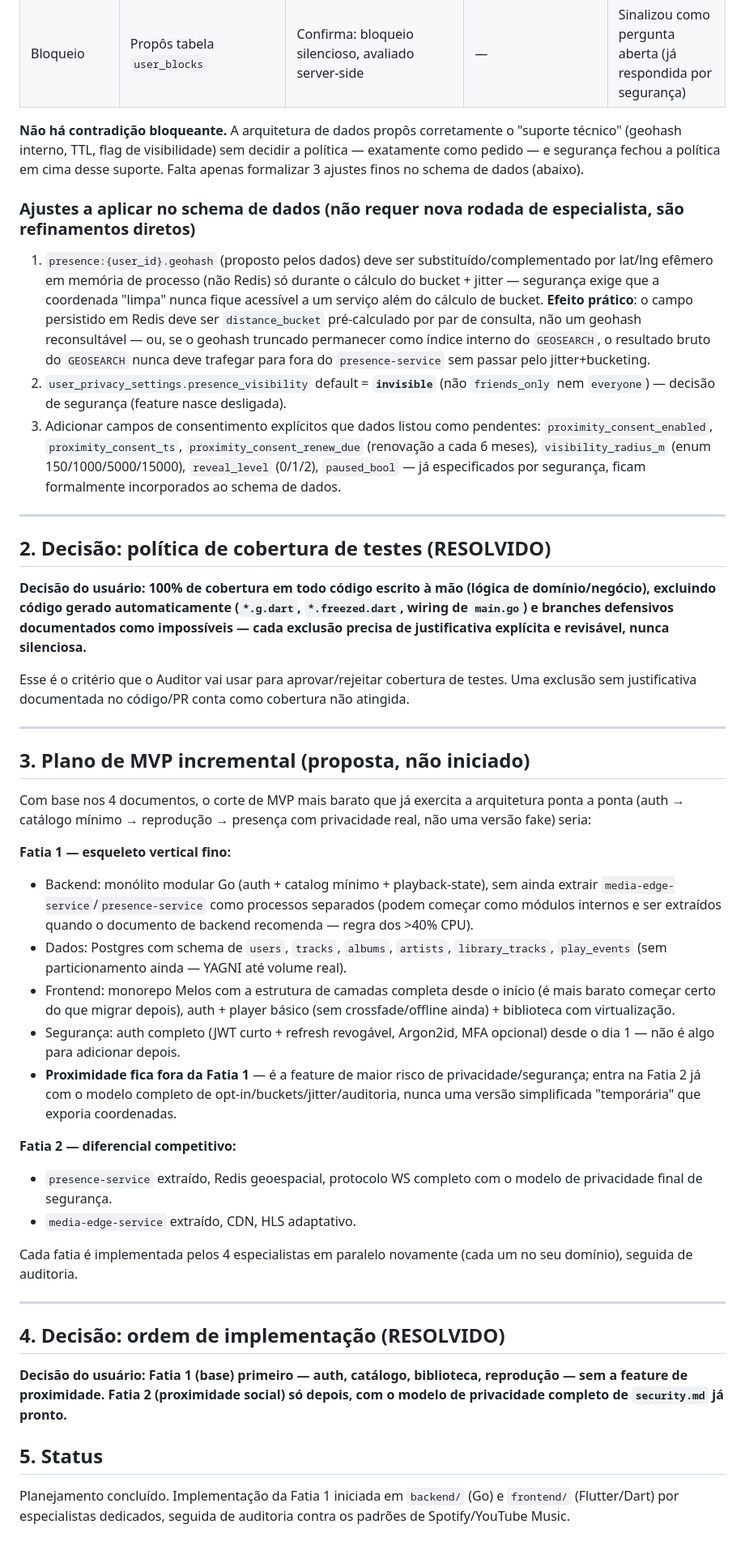
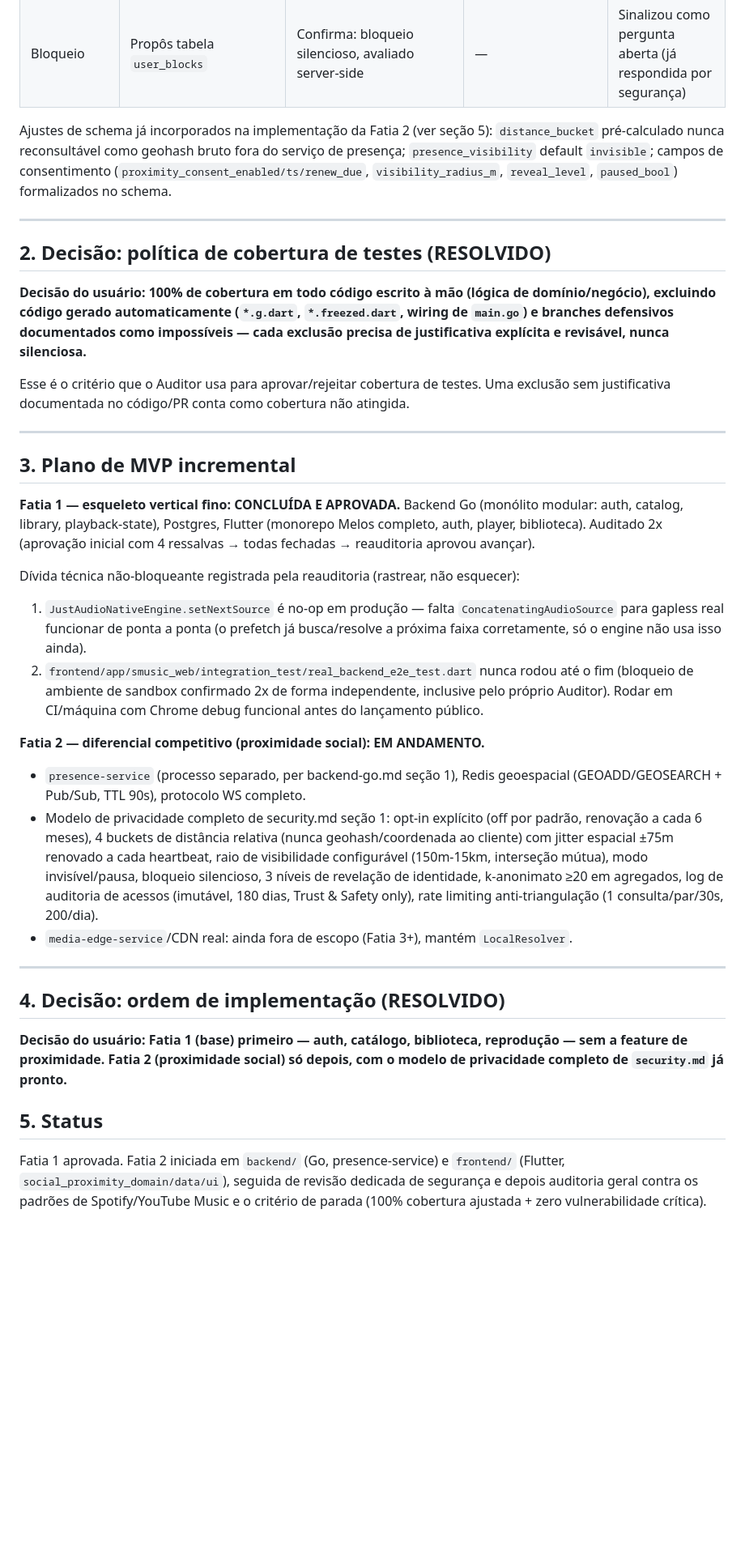
Before and after one commit to Thauan1995/smusic, a Markdown page: docs/architecture/00-overview.md, the part around one of its changes. Shown at 81% size. GitHub-like rendering; blank space fills up the shorter version.

Commit message:
docs: mark Fatia 1 approved, record non-blocking tech debt, start Fatia 2
Re-audit approved advancing to Fatia 2 (proximity discovery). Two
non-blocking findings tracked as backlog: JustAudioNativeEngine.setNextSource
is a no-op without ConcatenatingAudioSource (prefetch resolves correctly,
engine doesn't use it yet), and the real-backend E2E test has never
completed a full run (confirmed environment blocker, not a code issue).

Co-Authored-By: Claude Sonnet 5 <noreply@anthropic.com>
Claude-Session: https://claude.ai/code/session_01XsdccLxMYpoGhySLtqr9hP

```diff
--- a/docs/architecture/00-overview.md
+++ b/docs/architecture/00-overview.md
@@ -20,13 +20,7 @@ Os 4 documentos foram produzidos em paralelo, sem ver o resultado uns dos outros
 | Opt-in explícito | Propôs `presence_visibility` enum como gancho de schema | **Decisão final**: opt-in explícito, off por padrão, renovação semestral | Protocolo WS já inclui frame `visibility` opt-in/opt-out | Fluxo de permissão já desenhado como opt-in com tela de valor antes do prompt do SO |
 | Bloqueio | Propôs tabela `user_blocks` | Confirma: bloqueio silencioso, avaliado server-side | — | Sinalizou como pergunta aberta (já respondida por segurança) |
 
-**Não há contradição bloqueante.** A arquitetura de dados propôs corretamente o "suporte técnico" (geohash interno, TTL, flag de visibilidade) sem decidir a política — exatamente como pedido — e segurança fechou a política em cima desse suporte. Falta apenas formalizar 3 ajustes finos no schema de dados (abaixo).
-
-### Ajustes a aplicar no schema de dados (não requer nova rodada de especialista, são refinamentos diretos)
-
-1. `presence:{user_id}.geohash` (proposto pelos dados) deve ser substituído/complementado por lat/lng efêmero em memória de processo (não Redis) só durante o cálculo do bucket + jitter — segurança exige que a coordenada "limpa" nunca fique acessível a um serviço além do cálculo de bucket. **Efeito prático**: o campo persistido em Redis deve ser `distance_bucket` pré-calculado por par de consulta, não um geohash reconsultável — ou, se o geohash truncado permanecer como índice interno do `GEOSEARCH`, o resultado bruto do `GEOSEARCH` nunca deve trafegar para fora do `presence-service` sem passar pelo jitter+bucketing.
-2. `user_privacy_settings.presence_visibility` default = **`invisible`** (não `friends_only` nem `everyone`) — decisão de segurança (feature nasce desligada).
-3. Adicionar campos de consentimento explícitos que dados listou como pendentes: `proximity_consent_enabled`, `proximity_consent_ts`, `proximity_consent_renew_due` (renovação a cada 6 meses), `visibility_radius_m` (enum 150/1000/5000/15000), `reveal_level` (0/1/2), `paused_bool` — já especificados por segurança, ficam formalmente incorporados ao schema de dados.
+Ajustes de schema já incorporados na implementação da Fatia 2 (ver seção 5): `distance_bucket` pré-calculado nunca reconsultável como geohash bruto fora do serviço de presença; `presence_visibility` default `invisible`; campos de consentimento (`proximity_consent_enabled/ts/renew_due`, `visibility_radius_m`, `reveal_level`, `paused_bool`) formalizados no schema.
 
 ---
 
@@ -34,26 +28,23 @@ Os 4 documentos foram produzidos em paralelo, sem ver o resultado uns dos outros
 
 **Decisão do usuário: 100% de cobertura em todo código escrito à mão (lógica de domínio/negócio), excluindo código gerado automaticamente (`*.g.dart`, `*.freezed.dart`, wiring de `main.go`) e branches defensivos documentados como impossíveis — cada exclusão precisa de justificativa explícita e revisável, nunca silenciosa.**
 
-Esse é o critério que o Auditor vai usar para aprovar/rejeitar cobertura de testes. Uma exclusão sem justificativa documentada no código/PR conta como cobertura não atingida.
+Esse é o critério que o Auditor usa para aprovar/rejeitar cobertura de testes. Uma exclusão sem justificativa documentada no código/PR conta como cobertura não atingida.
 
 ---
 
-## 3. Plano de MVP incremental (proposta, não iniciado)
+## 3. Plano de MVP incremental
 
-Com base nos 4 documentos, o corte de MVP mais barato que já exercita a arquitetura ponta a ponta (auth → catálogo mínimo → reprodução → presença com privacidade real, não uma versão fake) seria:
+**Fatia 1 — esqueleto vertical fino: CONCLUÍDA E APROVADA.**
+Backend Go (monólito modular: auth, catalog, library, playback-state), Postgres, Flutter (monorepo Melos completo, auth, player, biblioteca). Auditado 2x (aprovação inicial com 4 ressalvas → todas fechadas → reauditoria aprovou avançar).
 
-**Fatia 1 — esqueleto vertical fino:**
-- Backend: monólito modular Go (auth + catalog mínimo + playback-state), sem ainda extrair `media-edge-service`/`presence-service` como processos separados (podem começar como módulos internos e ser extraídos quando o documento de backend recomenda — regra dos >40% CPU).
-- Dados: Postgres com schema de `users`, `tracks`, `albums`, `artists`, `library_tracks`, `play_events` (sem particionamento ainda — YAGNI até volume real).
-- Frontend: monorepo Melos com a estrutura de camadas completa desde o início (é mais barato começar certo do que migrar depois), auth + player básico (sem crossfade/offline ainda) + biblioteca com virtualização.
-- Segurança: auth completo (JWT curto + refresh revogável, Argon2id, MFA opcional) desde o dia 1 — não é algo para adicionar depois.
-- **Proximidade fica fora da Fatia 1** — é a feature de maior risco de privacidade/segurança; entra na Fatia 2 já com o modelo completo de opt-in/buckets/jitter/auditoria, nunca uma versão simplificada "temporária" que exporia coordenadas.
+Dívida técnica não-bloqueante registrada pela reauditoria (rastrear, não esquecer):
+1. `JustAudioNativeEngine.setNextSource` é no-op em produção — falta `ConcatenatingAudioSource` para gapless real funcionar de ponta a ponta (o prefetch já busca/resolve a próxima faixa corretamente, só o engine não usa isso ainda).
+2. `frontend/app/smusic_web/integration_test/real_backend_e2e_test.dart` nunca rodou até o fim (bloqueio de ambiente de sandbox confirmado 2x de forma independente, inclusive pelo próprio Auditor). Rodar em CI/máquina com Chrome debug funcional antes do lançamento público.
 
-**Fatia 2 — diferencial competitivo:**
-- `presence-service` extraído, Redis geoespacial, protocolo WS completo com o modelo de privacidade final de segurança.
-- `media-edge-service` extraído, CDN, HLS adaptativo.
-
-Cada fatia é implementada pelos 4 especialistas em paralelo novamente (cada um no seu domínio), seguida de auditoria.
+**Fatia 2 — diferencial competitivo (proximidade social): EM ANDAMENTO.**
+- `presence-service` (processo separado, per backend-go.md seção 1), Redis geoespacial (GEOADD/GEOSEARCH + Pub/Sub, TTL 90s), protocolo WS completo.
+- Modelo de privacidade completo de security.md seção 1: opt-in explícito (off por padrão, renovação a cada 6 meses), 4 buckets de distância relativa (nunca geohash/coordenada ao cliente) com jitter espacial ±75m renovado a cada heartbeat, raio de visibilidade configurável (150m-15km, interseção mútua), modo invisível/pausa, bloqueio silencioso, 3 níveis de revelação de identidade, k-anonimato ≥20 em agregados, log de auditoria de acessos (imutável, 180 dias, Trust & Safety only), rate limiting anti-triangulação (1 consulta/par/30s, 200/dia).
+- `media-edge-service`/CDN real: ainda fora de escopo (Fatia 3+), mantém `LocalResolver`.
 
 ---
 
@@ -63,4 +54,4 @@ Cada fatia é implementada pelos 4 especialistas em paralelo novamente (cada um
 
 ## 5. Status
 
-Planejamento concluído. Implementação da Fatia 1 iniciada em `backend/` (Go) e `frontend/` (Flutter/Dart) por especialistas dedicados, seguida de auditoria contra os padrões de Spotify/YouTube Music.
+Fatia 1 aprovada. Fatia 2 iniciada em `backend/` (Go, presence-service) e `frontend/` (Flutter, `social_proximity_domain/data/ui`), seguida de revisão dedicada de segurança e depois auditoria geral contra os padrões de Spotify/YouTube Music e o critério de parada (100% cobertura ajustada + zero vulnerabilidade crítica).
```
Also changed, not shown: other parts of docs/architecture/00-overview.md (+1 -1 lines).
